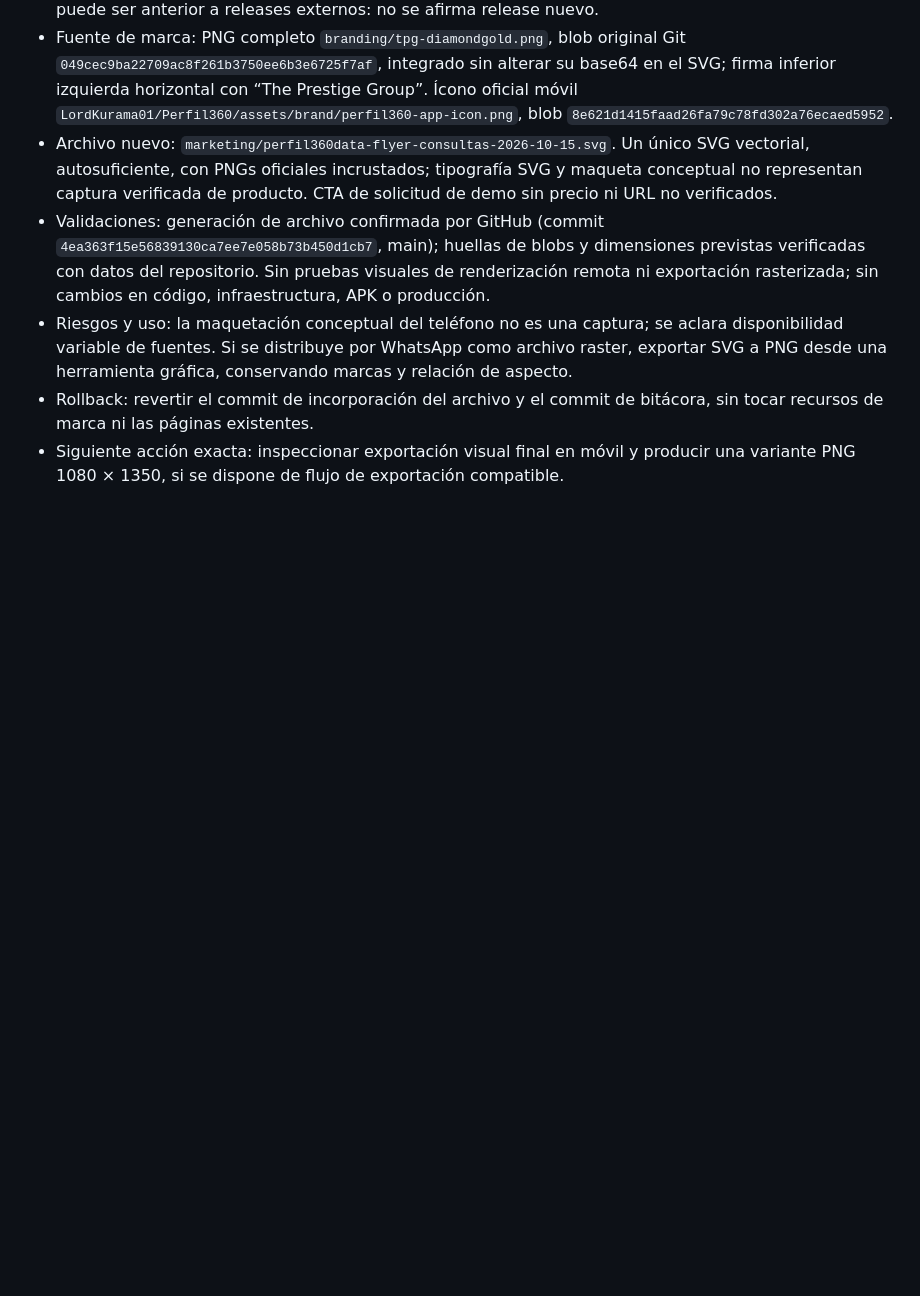
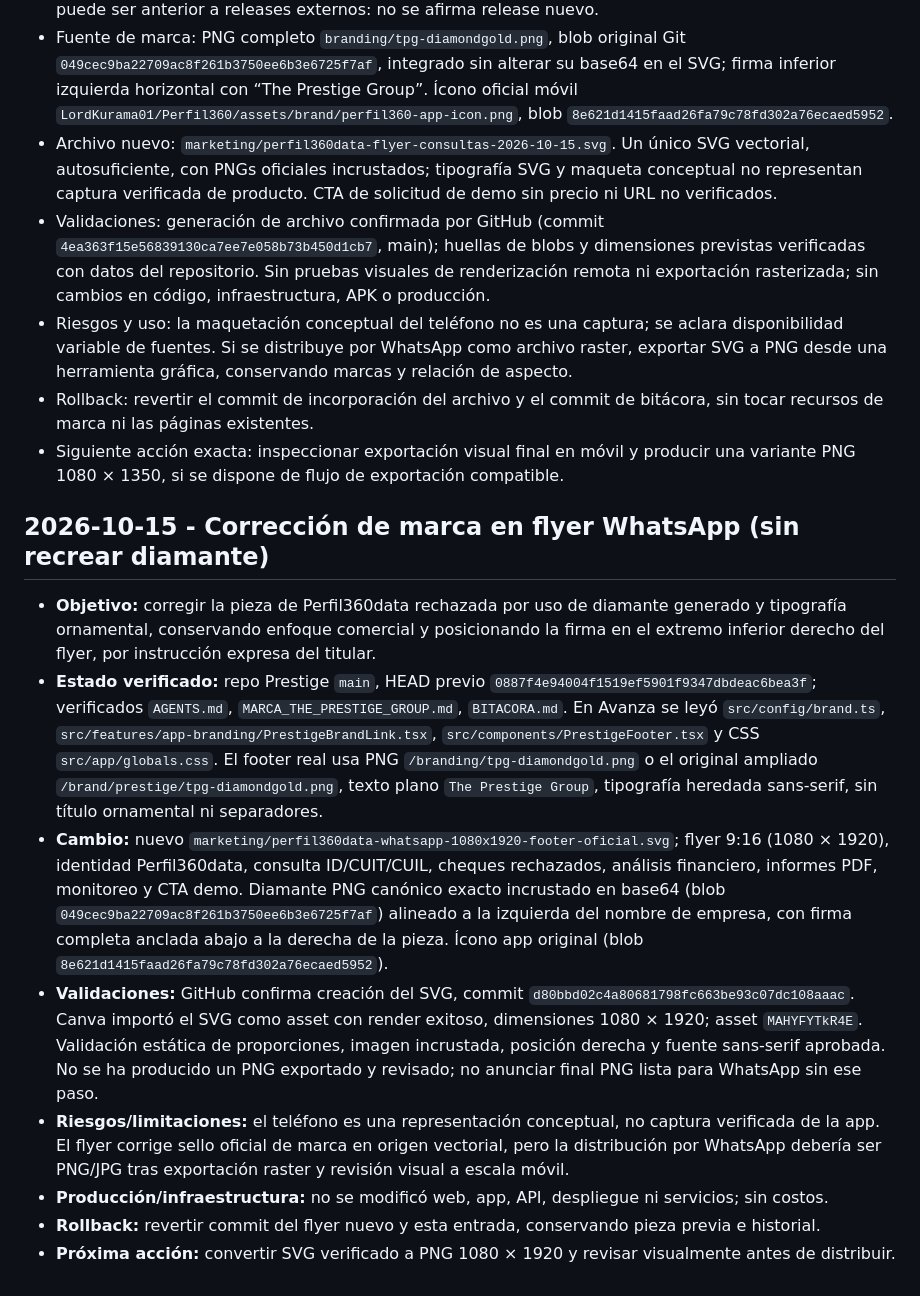
Before and after one commit to LordKurama01/theprestige-group, a Markdown page: BITACORA.md, the part around the change. GitHub-like rendering; blank space fills up the shorter version.

Commit message:
docs: registrar corrección de flyer WhatsApp y origen exacto del logo [skip ci] [skip render]

```diff
--- a/BITACORA.md
+++ b/BITACORA.md
@@ -31,3 +31,15 @@ Historial acumulativo del repositorio. Leer junto con AGENTS.md antes de interve
 - Riesgos y uso: la maquetación conceptual del teléfono no es una captura; se aclara disponibilidad variable de fuentes. Si se distribuye por WhatsApp como archivo raster, exportar SVG a PNG desde una herramienta gráfica, conservando marcas y relación de aspecto.
 - Rollback: revertir el commit de incorporación del archivo y el commit de bitácora, sin tocar recursos de marca ni las páginas existentes.
 - Siguiente acción exacta: inspeccionar exportación visual final en móvil y producir una variante PNG 1080 × 1350, si se dispone de flujo de exportación compatible.
+
+
+## 2026-10-15 - Corrección de marca en flyer WhatsApp (sin recrear diamante)
+
+- **Objetivo:** corregir la pieza de Perfil360data rechazada por uso de diamante generado y tipografía ornamental, conservando enfoque comercial y posicionando la firma en el extremo inferior derecho del flyer, por instrucción expresa del titular.
+- **Estado verificado:** repo Prestige `main`, HEAD previo `0887f4e94004f1519ef5901f9347dbdeac6bea3f`; verificados `AGENTS.md`, `MARCA_THE_PRESTIGE_GROUP.md`, `BITACORA.md`. En Avanza se leyó `src/config/brand.ts`, `src/features/app-branding/PrestigeBrandLink.tsx`, `src/components/PrestigeFooter.tsx` y CSS `src/app/globals.css`. El footer real usa PNG `/branding/tpg-diamondgold.png` o el original ampliado `/brand/prestige/tpg-diamondgold.png`, texto plano `The Prestige Group`, tipografía heredada sans-serif, sin título ornamental ni separadores.
+- **Cambio:** nuevo `marketing/perfil360data-whatsapp-1080x1920-footer-oficial.svg`; flyer 9:16 (1080 × 1920), identidad Perfil360data, consulta ID/CUIT/CUIL, cheques rechazados, análisis financiero, informes PDF, monitoreo y CTA demo. Diamante PNG canónico exacto incrustado en base64 (blob `049cec9ba22709ac8f261b3750ee6b3e6725f7af`) alineado a la izquierda del nombre de empresa, con firma completa anclada abajo a la derecha de la pieza. Ícono app original (blob `8e621d1415faad26fa79c78fd302a76ecaed5952`).
+- **Validaciones:** GitHub confirma creación del SVG, commit `d80bbd02c4a80681798fc663be93c07dc108aaac`. Canva importó el SVG como asset con render exitoso, dimensiones 1080 × 1920; asset `MAHYFYTkR4E`. Validación estática de proporciones, imagen incrustada, posición derecha y fuente sans-serif aprobada. No se ha producido un PNG exportado y revisado; no anunciar final PNG lista para WhatsApp sin ese paso.
+- **Riesgos/limitaciones:** el teléfono es una representación conceptual, no captura verificada de la app. El flyer corrige sello oficial de marca en origen vectorial, pero la distribución por WhatsApp debería ser PNG/JPG tras exportación raster y revisión visual a escala móvil.
+- **Producción/infraestructura:** no se modificó web, app, API, despliegue ni servicios; sin costos.
+- **Rollback:** revertir commit del flyer nuevo y esta entrada, conservando pieza previa e historial.
+- **Próxima acción:** convertir SVG verificado a PNG 1080 × 1920 y revisar visualmente antes de distribuir.
```
